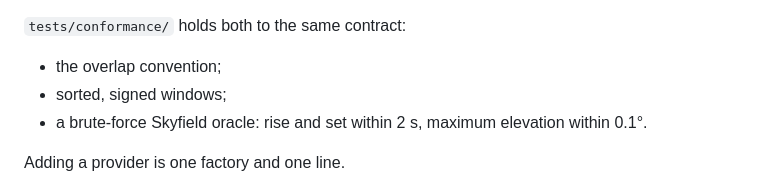
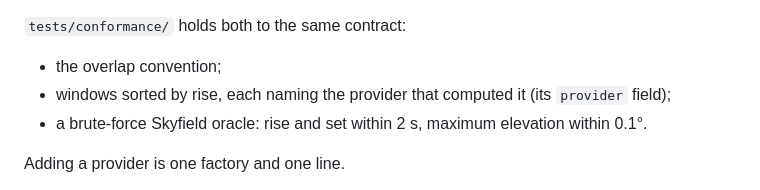
Before and after one commit to anonymous-kinda/sentinel, a Markdown page: docs/system-design.md, the part around the change. Drawn GitHub-style.

```diff
--- a/docs/system-design.md
+++ b/docs/system-design.md
@@ -381,7 +381,7 @@ The RECOVERY scenario (DENIED straight to LIMITED) failed until the second and t
 
 `tests/conformance/` holds both to the same contract:
 - the overlap convention;
-- sorted, signed windows;
+- windows sorted by rise, each naming the provider that computed it (its `provider` field);
 - a brute-force Skyfield oracle: rise and set within 2 s, maximum elevation within 0.1°.
 
 Adding a provider is one factory and one line.
```
Also changed, not shown: docs/adapters/wayfinder.md (+10 -2 lines).
